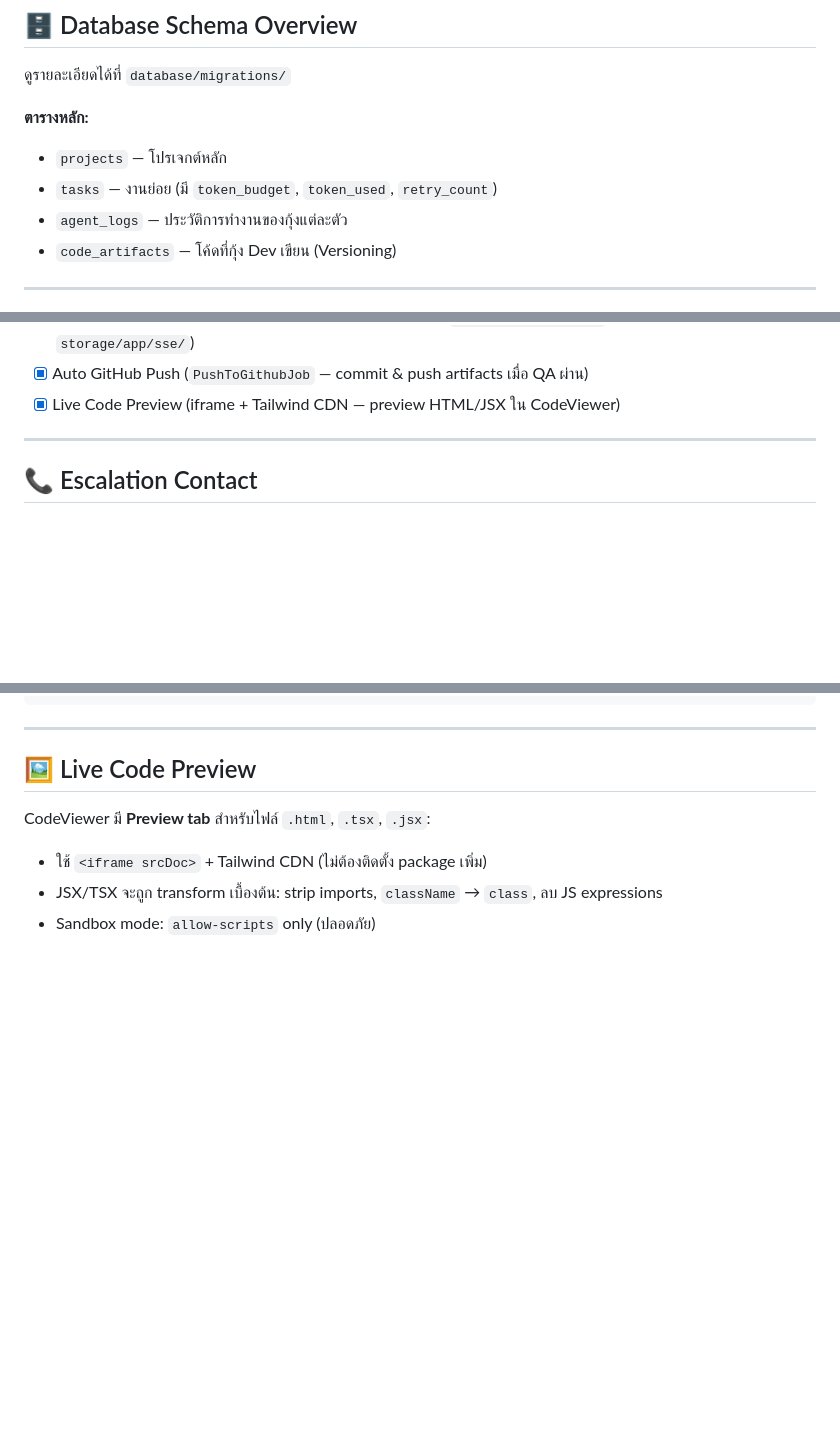
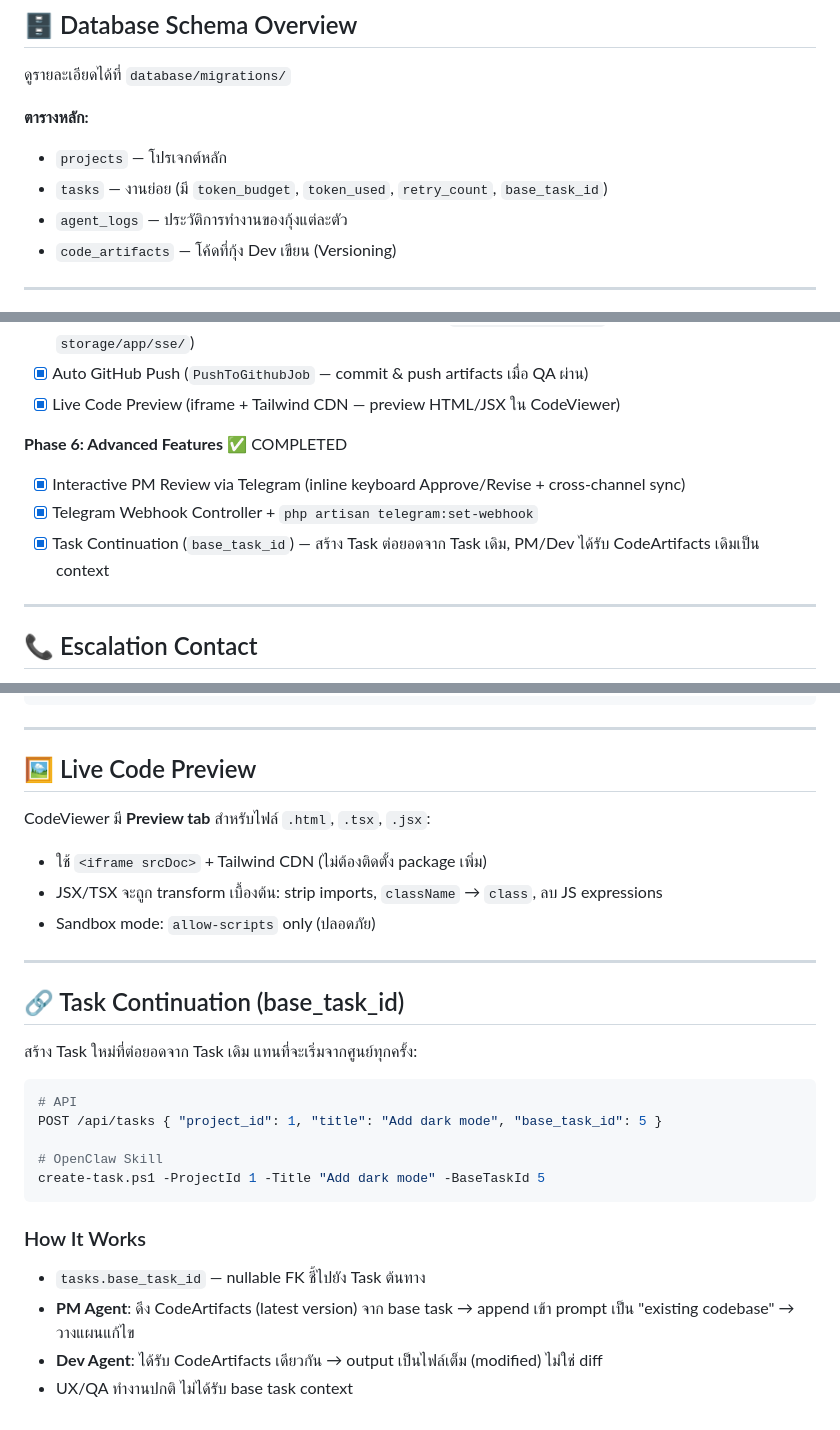
Before and after one commit to Panuawat/MultiAgentSoftwareHouse, a Markdown page: CLAUDE.md, 3 parts joined by grey strips. Rendered like a GitHub page; blank space fills up the shorter version.

````diff
--- a/CLAUDE.md
+++ b/CLAUDE.md
@@ -126,7 +126,7 @@ APP_AGENT_MODE=mock php artisan serve
 
 **ตารางหลัก:**
 - `projects` — โปรเจกต์หลัก
-- `tasks` — งานย่อย (มี `token_budget`, `token_used`, `retry_count`)
+- `tasks` — งานย่อย (มี `token_budget`, `token_used`, `retry_count`, `base_task_id`)
 - `agent_logs` — ประวัติการทำงานของกุ้งแต่ละตัว
 - `code_artifacts` — โค้ดที่กุ้ง Dev เขียน (Versioning)
 
@@ -238,6 +238,12 @@ php artisan test --filter=StateMachineTest
 - [x] Event-Driven SSE — แทน polling ด้วย file-based signaling (`BroadcastTaskUpdate` listener → `storage/app/sse/`)
 - [x] Auto GitHub Push (`PushToGithubJob` — commit & push artifacts เมื่อ QA ผ่าน)
 - [x] Live Code Preview (iframe + Tailwind CDN — preview HTML/JSX ใน CodeViewer)
+
+**Phase 6: Advanced Features** ✅ COMPLETED
+
+- [x] Interactive PM Review via Telegram (inline keyboard Approve/Revise + cross-channel sync)
+- [x] Telegram Webhook Controller + `php artisan telegram:set-webhook`
+- [x] Task Continuation (`base_task_id`) — สร้าง Task ต่อยอดจาก Task เดิม, PM/Dev ได้รับ CodeArtifacts เดิมเป็น context
 
 ---
 
@@ -370,3 +376,23 @@ CodeViewer มี **Preview tab** สำหรับไฟล์ `.html`, `.tsx`
 - ใช้ `<iframe srcDoc>` + Tailwind CDN (ไม่ต้องติดตั้ง package เพิ่ม)
 - JSX/TSX จะถูก transform เบื้องต้น: strip imports, `className` → `class`, ลบ JS expressions
 - Sandbox mode: `allow-scripts` only (ปลอดภัย)
+
+---
+
+## 🔗 Task Continuation (base_task_id)
+
+สร้าง Task ใหม่ที่ต่อยอดจาก Task เดิม แทนที่จะเริ่มจากศูนย์ทุกครั้ง:
+
+```bash
+# API
+POST /api/tasks { "project_id": 1, "title": "Add dark mode", "base_task_id": 5 }
+
+# OpenClaw Skill
+create-task.ps1 -ProjectId 1 -Title "Add dark mode" -BaseTaskId 5
+```
+
+### How It Works
+- `tasks.base_task_id` — nullable FK ชี้ไปยัง Task ต้นทาง
+- **PM Agent**: ดึง CodeArtifacts (latest version) จาก base task → append เข้า prompt เป็น "existing codebase" → วางแผนแก้ไข
+- **Dev Agent**: ได้รับ CodeArtifacts เดียวกัน → output เป็นไฟล์เต็ม (modified) ไม่ใช่ diff
+- UX/QA ทำงานปกติ ไม่ได้รับ base task context
````
